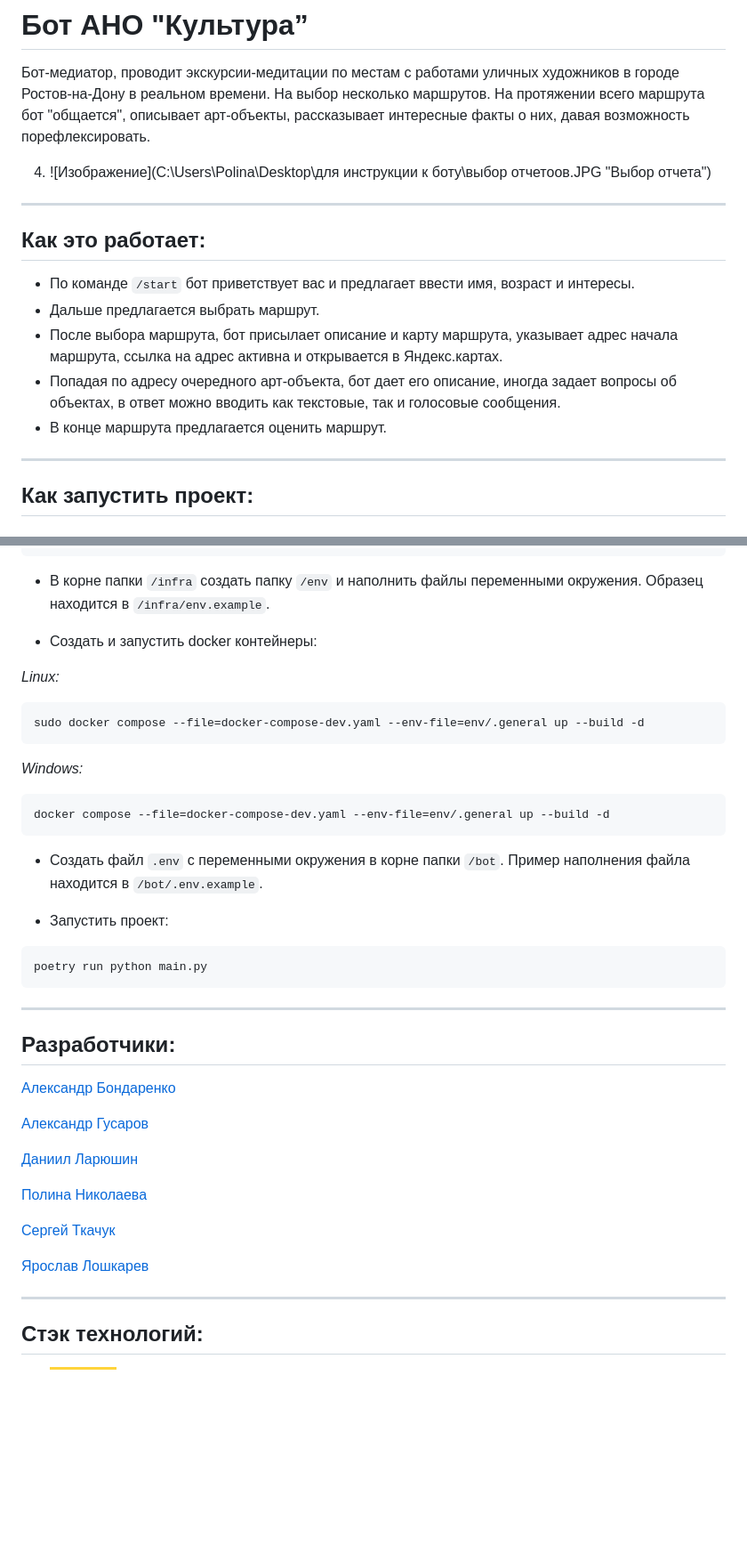
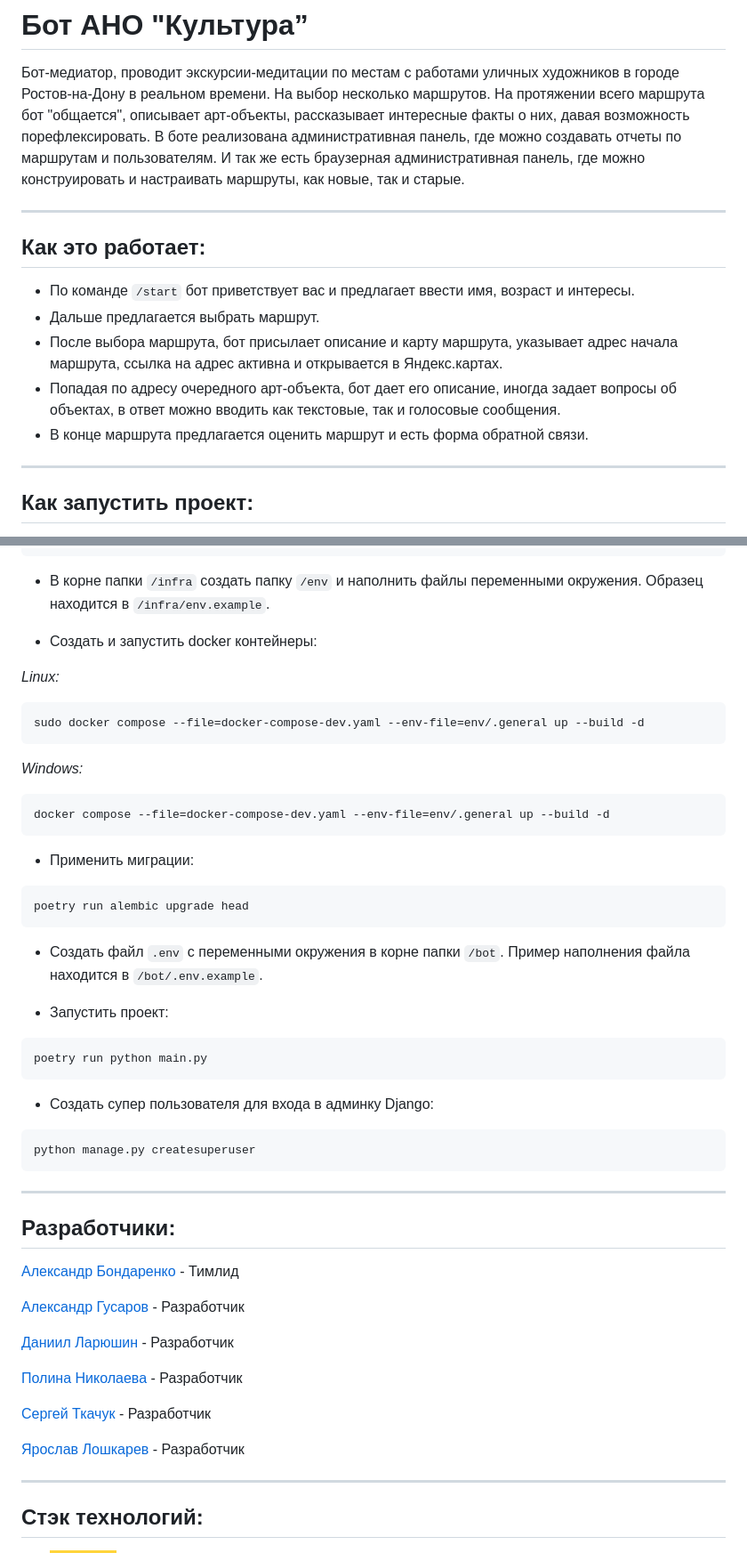
Before and after one commit to Studio-Yandex-Practicum-Hackathons/culture_its_ok_1, a Markdown page: README.md, 2 parts joined by grey strips. Shown at 89% size. Drawn GitHub-style; badges without logos; blank space fills up the shorter version.

````diff
--- a/README.md
+++ b/README.md
@@ -1,15 +1,13 @@
 # **Бот АНО "Культура”**
 Бот-медиатор, проводит экскурсии-медитации по местам с работами уличных художников в городе Ростов-на-Дону в реальном времени. На выбор несколько маршрутов. На протяжении всего маршрута бот "общается", описывает арт-объекты, рассказывает интересные факты о них, давая возможность порефлексировать.
-
-4. ![Изображение](C:\Users\Polina\Desktop\для инструкции к боту\выбор отчетоов.JPG "Выбор отчета")
+В боте реализована административная панель, где можно создавать отчеты по маршрутам и пользователям. И так же есть браузерная административная панель, где можно конструировать и настраивать маршруты, как новые, так и старые.
 ___
 ## Как это работает:
 * По команде `/start` бот приветствует вас и предлагает ввести имя, возраст и интересы.
 * Дальше предлагается выбрать маршрут.
 * После выбора маршрута, бот присылает описание и карту маршрута, указывает адрес начала маршрута, ссылка на адрес активна и открывается в Яндекс.картах.
 * Попадая по адресу очередного арт-объекта, бот дает его описание, иногда задает вопросы об объектах, в ответ можно вводить как текстовые, так и голосовые сообщения.
-* В конце маршрута предлагается оценить маршрут.
-
+* В конце маршрута предлагается оценить маршрут и есть форма обратной связи.
 ___
 ## **Как запустить проект**:
 
@@ -26,6 +24,7 @@ poetry install
 
 * В корне папки `/infra` создать папку `/env` и наполнить файлы переменными окружения. Образец находится в `/infra/env.example`.
 
+
 * Создать и запустить docker контейнеры:
 
 *Linux:*
@@ -38,25 +37,38 @@ sudo docker compose --file=docker-compose-dev.yaml --env-file=env/.general up --
 docker compose --file=docker-compose-dev.yaml --env-file=env/.general up --build -d
 ```
 
+* Применить миграции:
+```
+poetry run alembic upgrade head
+```
+
 * Создать файл `.env` с переменными окружения в корне папки `/bot`. Пример наполнения файла находится в `/bot/.env.example`.
 
 * Запустить проект:
 ```
 poetry run python main.py
 ```
+
+* Создать супер пользователя для входа в админку Django:
+```
+python manage.py createsuperuser
+```
+
+
 ___
 ## **Разработчики**:
-[Александр Бондаренко](https://github.com/dcomrad)
+[Александр Бондаренко](https://github.com/dcomrad) - Тимлид
 
-[Александр Гусаров](https://github.com/GUSICATC)
+[Александр Гусаров](https://github.com/GUSICATC) - Разработчик
 
-[Даниил Ларюшин](https://github.com/danlaryushin)
+[Даниил Ларюшин](https://github.com/danlaryushin) - Разработчик
 
-[Полина Николаева](https://github.com/STI-xa)
+[Полина Николаева](https://github.com/STI-xa) - Разработчик
 
-[Сергей Ткачук](https://github.com/SergeychUK92)
+[Сергей Ткачук](https://github.com/SergeychUK92) - Разработчик
 
-[Ярослав Лошкарев](https://github.com/94R1K)
+[Ярослав Лошкарев](https://github.com/94R1K) - Разработчик
+
 ___
 ## **Стэк технологий**:
 * ![image](https://img.shields.io/badge/Python-FFD43B?style=for-the-badge&logo=python&logoColor=blue)
````
